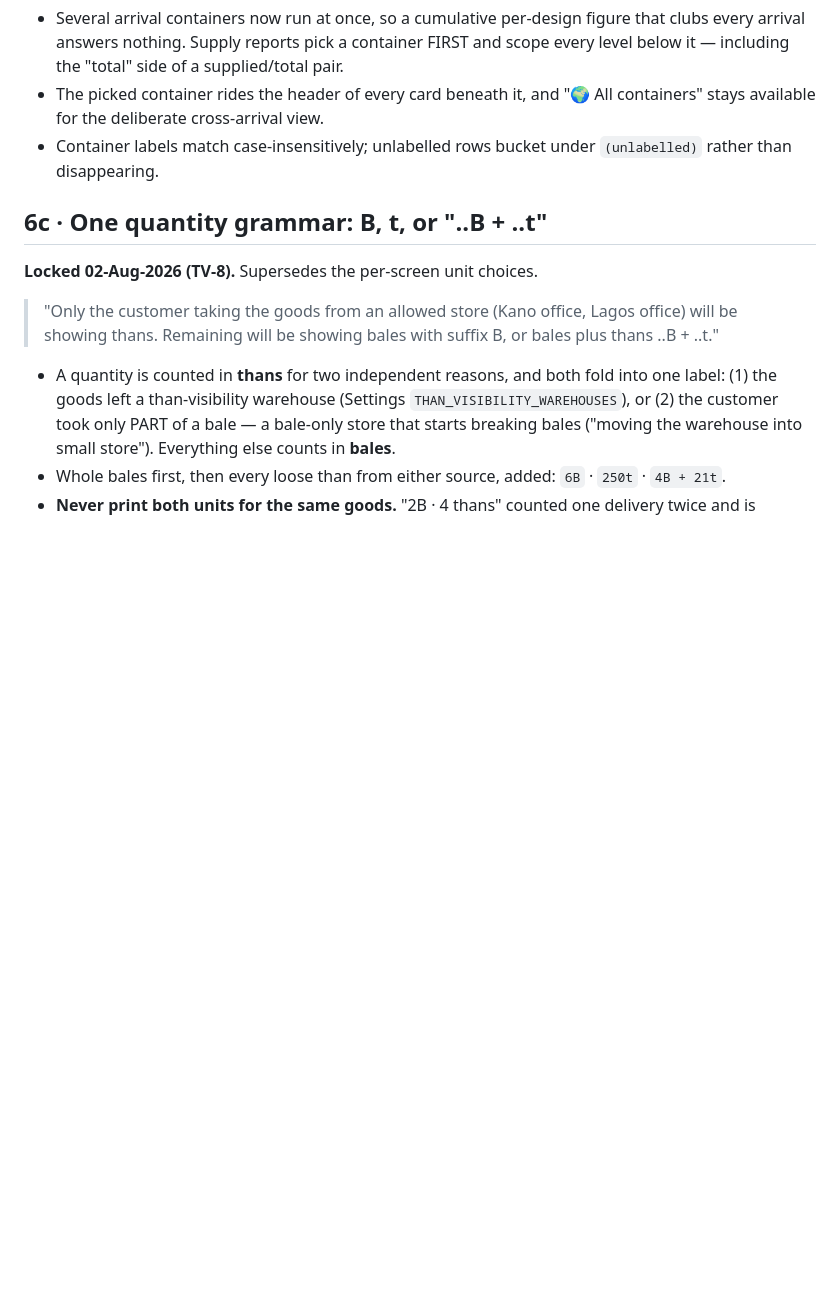
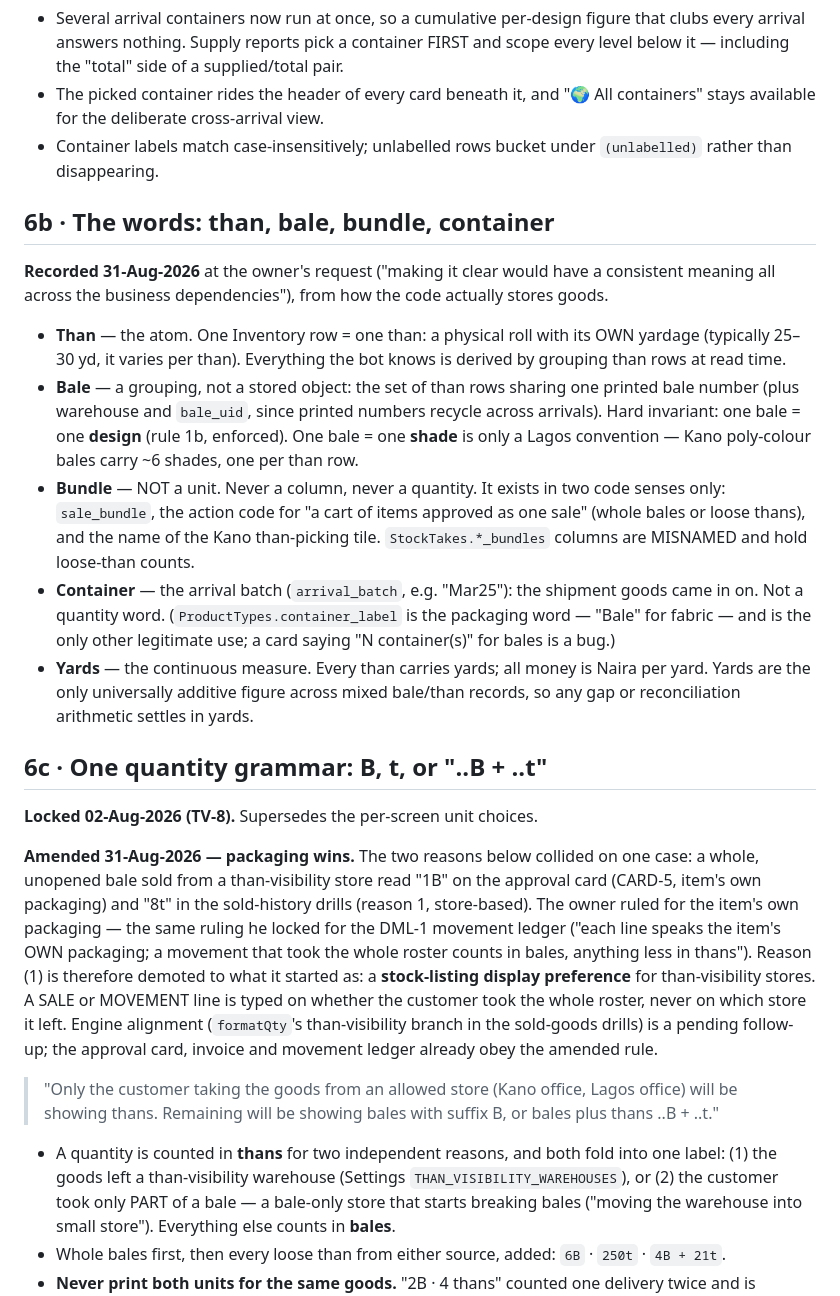
Before and after one commit to krishnaGkp27/AtFactoryPrice, a Markdown page: telegram-ops-bot/docs/BUSINESS_RULES.md, the part around one of its changes. Drawn GitHub-style; blank space fills up the shorter version.

Commit message:
Record the rulings and close the open questions from the storage split
BUSINESS_RULES gains §6b — the words than / bale / bundle / container /
yards as the code actually stores them, written down at the owner's
request so every ledger inherits one meaning — and a 31-Aug amendment to
§6c: packaging wins. A whole bale sold from Kano read 1B on the sale
card and 8t in the sold-history drills because two locked rules answered
one case differently; the owner ruled for the item's own packaging (the
same ruling he locked for the DML-1 ledger), so the store-based reason
is demoted to a stock-listing display preference. Engine alignment of
the sold-goods drills is noted as pending rather than claimed.

Four rulings-log rows record what this window established: the packaging
collision, the DML-1 gap-in-packaging decision, APR-1 (who approved was
half-recorded or unrecorded, and a naive column would have credited the
receiver or the dispatch hand), and SHT-1 (the storage split).

The CLAUDE.md register replaces the Emin backup row — no automated
backup runs today at all — with the offsite job the owner's own idea
grows into (workbook plus Postgres dump over Telegram), sequenced before
AuditLog leaves the workbook; and adds the owner steps that fell out of
this window: delete the four retired tabs, live-test the movement ledger.

Co-Authored-By: Claude Fable 5.1 <noreply@anthropic.com>
Claude-Session: https://claude.ai/code/session_01UsVKL6Zp7EsKeNCqx55JnV

```diff
--- a/telegram-ops-bot/docs/BUSINESS_RULES.md
+++ b/telegram-ops-bot/docs/BUSINESS_RULES.md
@@ -161,9 +161,49 @@ logged bales 867/842/873/863 while the truck carried 869/843/874/864.
 - Container labels match case-insensitively; unlabelled rows bucket under
   `(unlabelled)` rather than disappearing.
 
+## 6b · The words: than, bale, bundle, container
+
+**Recorded 31-Aug-2026** at the owner's request ("making it clear would have a
+consistent meaning all across the business dependencies"), from how the code
+actually stores goods.
+
+- **Than** — the atom. One Inventory row = one than: a physical roll with its
+  OWN yardage (typically 25–30 yd, it varies per than). Everything the bot
+  knows is derived by grouping than rows at read time.
+- **Bale** — a grouping, not a stored object: the set of than rows sharing one
+  printed bale number (plus warehouse and `bale_uid`, since printed numbers
+  recycle across arrivals). Hard invariant: one bale = one **design** (rule
+  1b, enforced). One bale = one **shade** is only a Lagos convention — Kano
+  poly-colour bales carry ~6 shades, one per than row.
+- **Bundle** — NOT a unit. Never a column, never a quantity. It exists in two
+  code senses only: `sale_bundle`, the action code for "a cart of items
+  approved as one sale" (whole bales or loose thans), and the name of the Kano
+  than-picking tile. `StockTakes.*_bundles` columns are MISNAMED and hold
+  loose-than counts.
+- **Container** — the arrival batch (`arrival_batch`, e.g. "Mar25"): the
+  shipment goods came in on. Not a quantity word. (`ProductTypes.container_label`
+  is the packaging word — "Bale" for fabric — and is the only other legitimate
+  use; a card saying "N container(s)" for bales is a bug.)
+- **Yards** — the continuous measure. Every than carries yards; all money is
+  Naira per yard. Yards are the only universally additive figure across mixed
+  bale/than records, so any gap or reconciliation arithmetic settles in yards.
+
 ## 6c · One quantity grammar: B, t, or "..B + ..t"
 
 **Locked 02-Aug-2026 (TV-8).** Supersedes the per-screen unit choices.
+
+**Amended 31-Aug-2026 — packaging wins.** The two reasons below collided on one
+case: a whole, unopened bale sold from a than-visibility store read "1B" on the
+approval card (CARD-5, item's own packaging) and "8t" in the sold-history
+drills (reason 1, store-based). The owner ruled for the item's own packaging —
+the same ruling he locked for the DML-1 movement ledger ("each line speaks the
+item's OWN packaging; a movement that took the whole roster counts in bales,
+anything less in thans"). Reason (1) is therefore demoted to what it started
+as: a **stock-listing display preference** for than-visibility stores. A
+SALE or MOVEMENT line is typed on whether the customer took the whole roster,
+never on which store it left. Engine alignment (`formatQty`'s than-visibility
+branch in the sold-goods drills) is a pending follow-up; the approval card,
+invoice and movement ledger already obey the amended rule.
 
 > "Only the customer taking the goods from an allowed store (Kano office,
 > Lagos office) will be showing thans. Remaining will be showing bales with
```
Also changed, not shown: other parts of telegram-ops-bot/docs/BUSINESS_RULES.md (+4 -0 lines), CLAUDE.md (+3 -1 lines).
